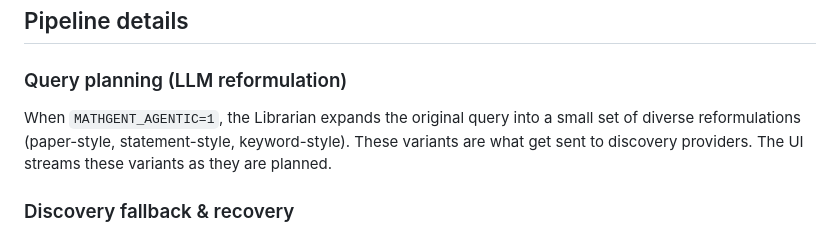
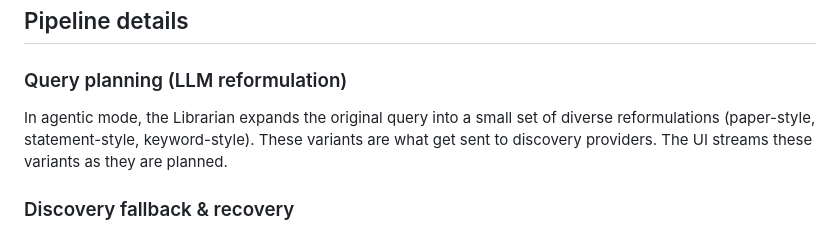
Before and after one commit to dsleo/pullback, a Markdown page: README.md, the part around the change. Rendered like a GitHub page.

Commit message:
adjustment README

```diff
--- a/README.md
+++ b/README.md
@@ -48,7 +48,7 @@ Ranked results — each with the matched theorem snippet
 
 ### Query planning (LLM reformulation)
 
-When `MATHGENT_AGENTIC=1`, the Librarian expands the original query into a small set of diverse reformulations (paper-style, statement-style, keyword-style). These variants are what get sent to discovery providers. The UI streams these variants as they are planned.
+In agentic mode, the Librarian expands the original query into a small set of diverse reformulations (paper-style, statement-style, keyword-style). These variants are what get sent to discovery providers. The UI streams these variants as they are planned.
 
 ### Discovery fallback & recovery
 
```
